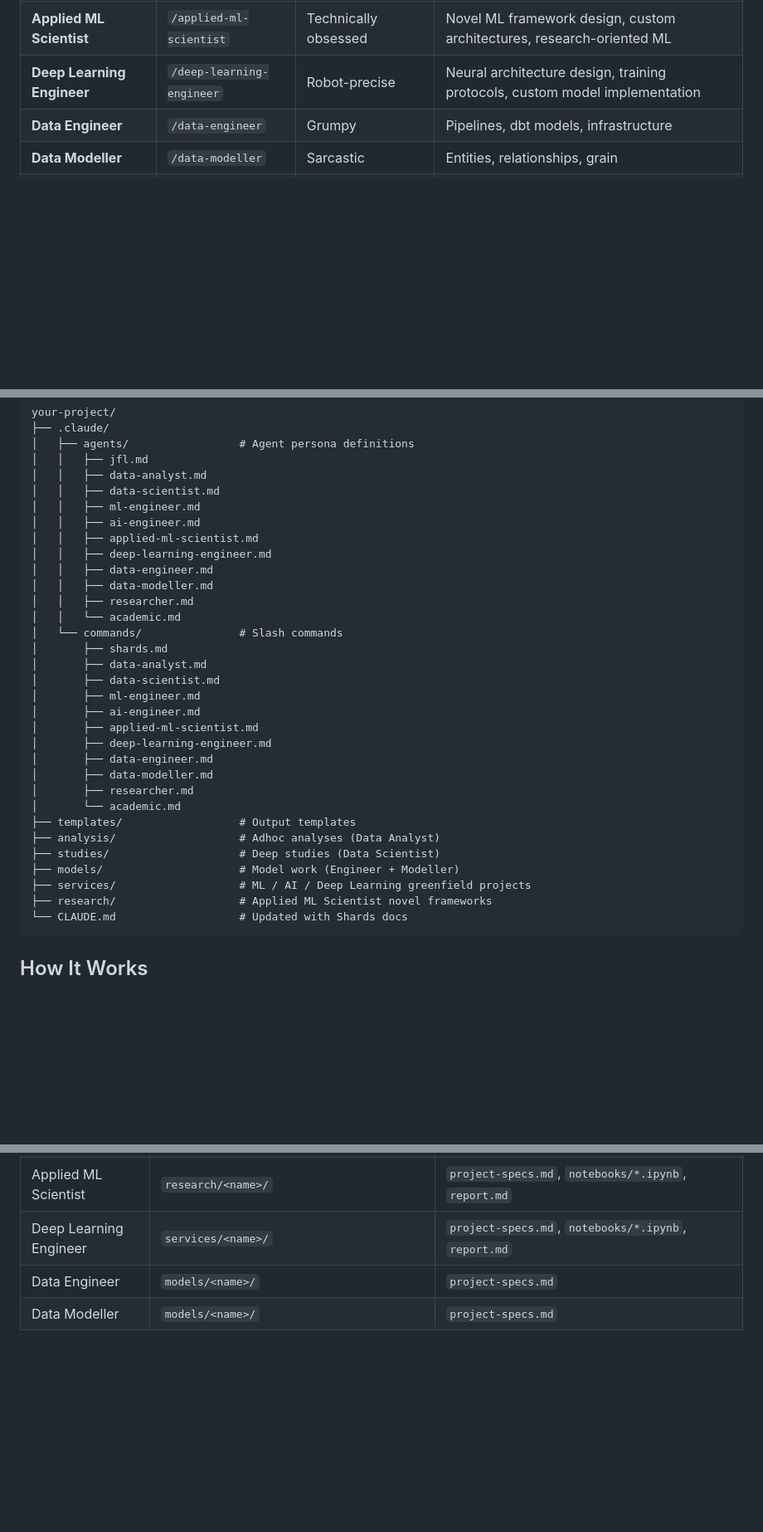
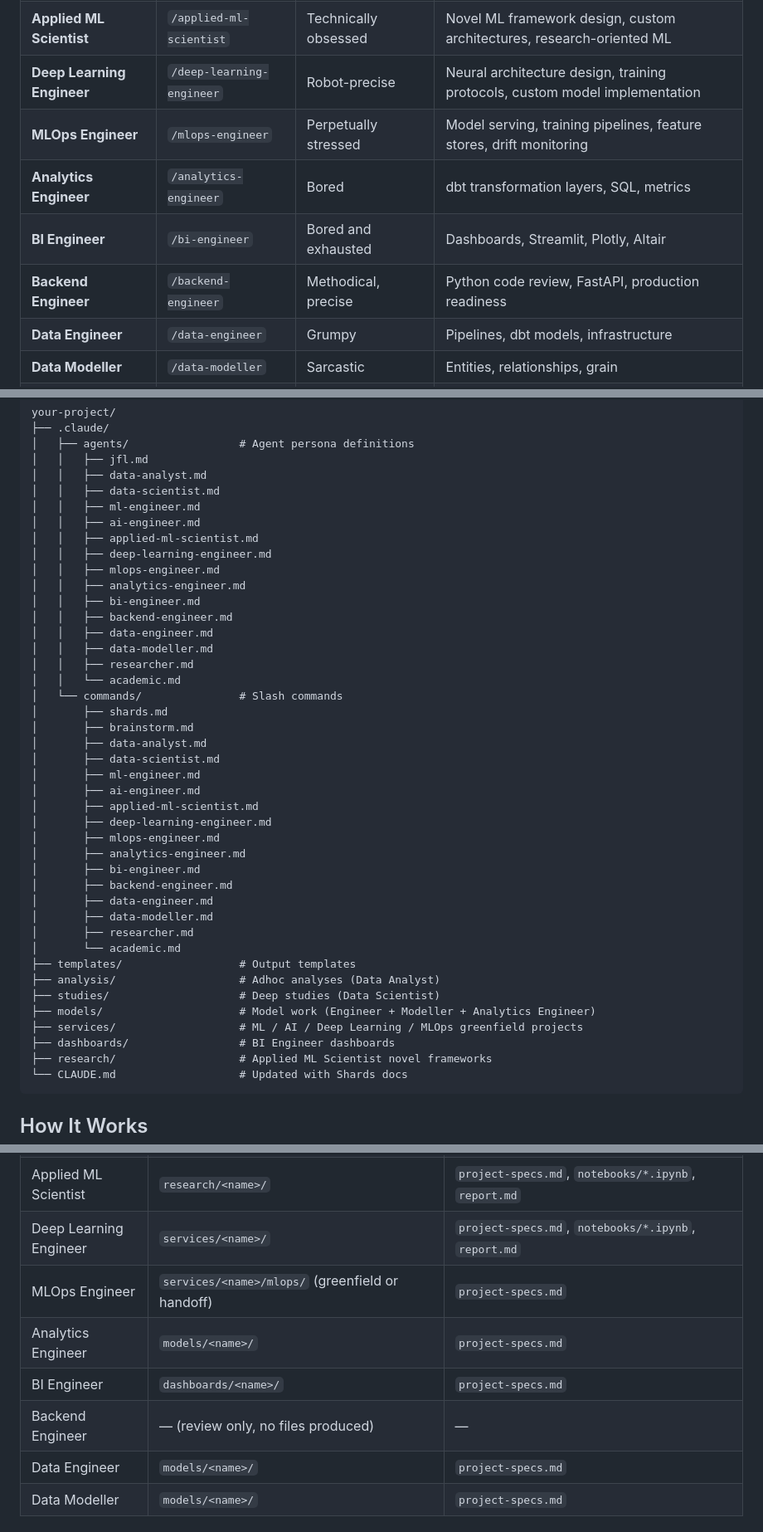
Before and after one commit to proflandrigan/shards, a Markdown page: README.md, 3 parts joined by grey strips. Shown at 83% size. GitHub-like rendering; blank space fills up the shorter version.

Commit message:
updates to backend review and guide files

````diff
--- a/README.md
+++ b/README.md
@@ -50,6 +50,10 @@ JFL will greet you, figure out what you need, and summon the right shard.
 | **AI Engineer** | `/ai-engineer` | Existentially anxious | LLM workflows, RAG, prompt engineering, AI safety |
 | **Applied ML Scientist** | `/applied-ml-scientist` | Technically obsessed | Novel ML framework design, custom architectures, research-oriented ML |
 | **Deep Learning Engineer** | `/deep-learning-engineer` | Robot-precise | Neural architecture design, training protocols, custom model implementation |
+| **MLOps Engineer** | `/mlops-engineer` | Perpetually stressed | Model serving, training pipelines, feature stores, drift monitoring |
+| **Analytics Engineer** | `/analytics-engineer` | Bored | dbt transformation layers, SQL, metrics |
+| **BI Engineer** | `/bi-engineer` | Bored and exhausted | Dashboards, Streamlit, Plotly, Altair |
+| **Backend Engineer** | `/backend-engineer` | Methodical, precise | Python code review, FastAPI, production readiness |
 | **Data Engineer** | `/data-engineer` | Grumpy | Pipelines, dbt models, infrastructure |
 | **Data Modeller** | `/data-modeller` | Sarcastic | Entities, relationships, grain |
 | **Researcher** | `/researcher` | Nerdy | Statistical review, methodology validation |
@@ -68,18 +72,27 @@ your-project/
 │   │   ├── ai-engineer.md
 │   │   ├── applied-ml-scientist.md
 │   │   ├── deep-learning-engineer.md
+│   │   ├── mlops-engineer.md
+│   │   ├── analytics-engineer.md
+│   │   ├── bi-engineer.md
+│   │   ├── backend-engineer.md
 │   │   ├── data-engineer.md
 │   │   ├── data-modeller.md
 │   │   ├── researcher.md
 │   │   └── academic.md
 │   └── commands/               # Slash commands
 │       ├── shards.md
+│       ├── brainstorm.md
 │       ├── data-analyst.md
 │       ├── data-scientist.md
 │       ├── ml-engineer.md
 │       ├── ai-engineer.md
 │       ├── applied-ml-scientist.md
 │       ├── deep-learning-engineer.md
+│       ├── mlops-engineer.md
+│       ├── analytics-engineer.md
+│       ├── bi-engineer.md
+│       ├── backend-engineer.md
 │       ├── data-engineer.md
 │       ├── data-modeller.md
 │       ├── researcher.md
@@ -87,8 +100,9 @@ your-project/
 ├── templates/                  # Output templates
 ├── analysis/                   # Adhoc analyses (Data Analyst)
 ├── studies/                    # Deep studies (Data Scientist)
-├── models/                     # Model work (Engineer + Modeller)
-├── services/                   # ML / AI / Deep Learning greenfield projects
+├── models/                     # Model work (Engineer + Modeller + Analytics Engineer)
+├── services/                   # ML / AI / Deep Learning / MLOps greenfield projects
+├── dashboards/                 # BI Engineer dashboards
 ├── research/                   # Applied ML Scientist novel frameworks
 └── CLAUDE.md                   # Updated with Shards docs
 ```
@@ -166,6 +184,10 @@ Additionally:
 | AI Engineer | `services/<name>/` (greenfield) or existing service dir (iteration) | `project-specs.md`, `prompts/`, `eval/`, `notebooks/*.ipynb`, `report.md` |
 | Applied ML Scientist | `research/<name>/` | `project-specs.md`, `notebooks/*.ipynb`, `report.md` |
 | Deep Learning Engineer | `services/<name>/` | `project-specs.md`, `notebooks/*.ipynb`, `report.md` |
+| MLOps Engineer | `services/<name>/mlops/` (greenfield or handoff) | `project-specs.md` |
+| Analytics Engineer | `models/<name>/` | `project-specs.md` |
+| BI Engineer | `dashboards/<name>/` | `project-specs.md` |
+| Backend Engineer | — (review only, no files produced) | — |
 | Data Engineer | `models/<name>/` | `project-specs.md` |
 | Data Modeller | `models/<name>/` | `project-specs.md` |
 
````
Also changed, not shown: other parts of README.md (+4 -0 lines), CLAUDE.md (+7 -2 lines), src/agents/data-scientist.md (+5 -5 lines).
